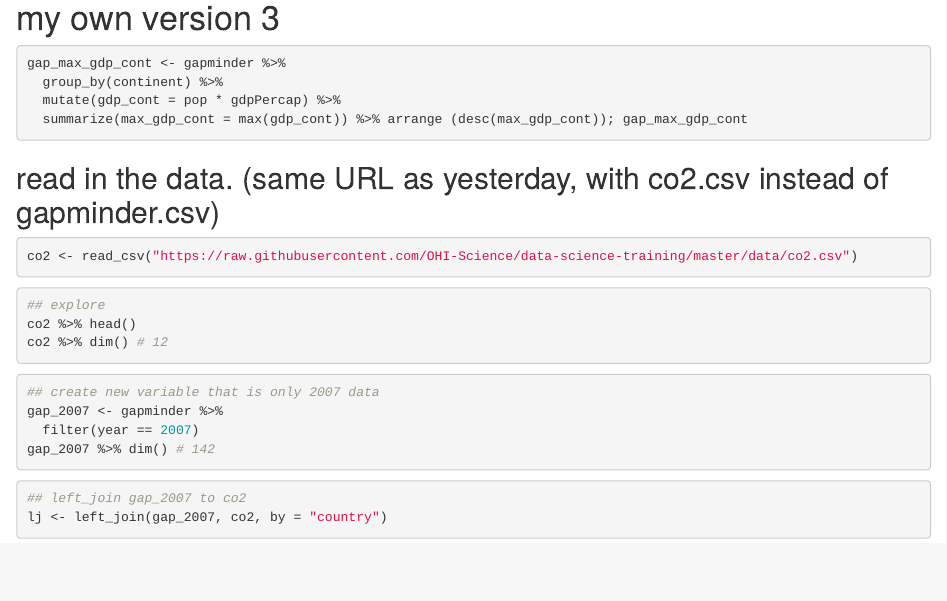
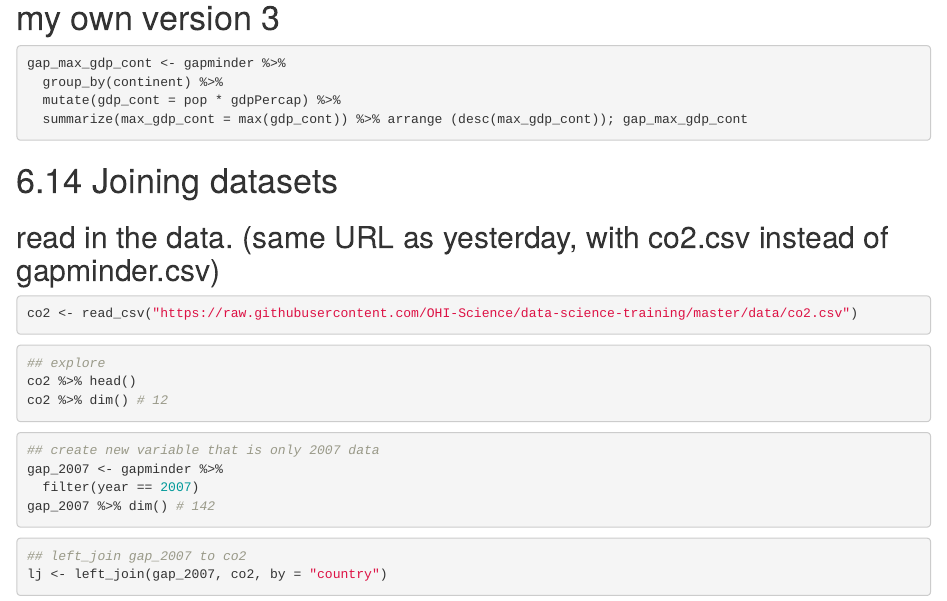
Before and after one commit to novisusetyoadi/repo_of_the_universe, an R Markdown document (gapminder-wangle.Rmd): the page in a window 1100 px wide, from 6590 px down. Rendered offline with R 4.5, knitr and Pandoc, with nearby package versions; the code chunks are not run, so their results and figures are left out.

Commit message:
small addition

````diff
--- a/gapminder-wangle.Rmd
+++ b/gapminder-wangle.Rmd
@@ -370,6 +370,8 @@ gap_max_gdp_cont <- gapminder %>%
   summarize(max_gdp_cont = max(gdp_cont)) %>% arrange (desc(max_gdp_cont)); gap_max_gdp_cont
 ```
 
+# 6.14 Joining datasets
+
 ## read in the data. (same URL as yesterday, with co2.csv instead of gapminder.csv)
 
 ```{r}
````
